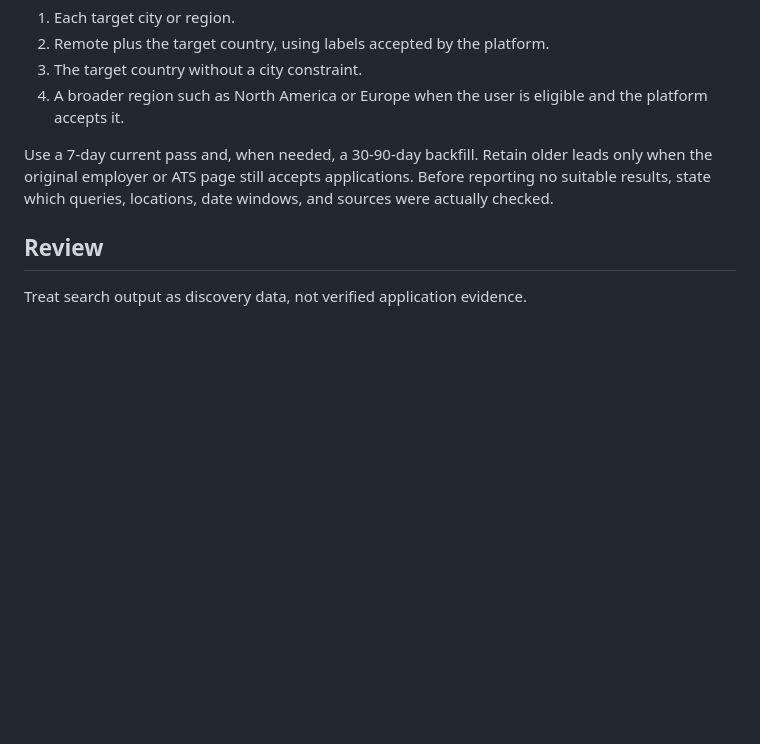
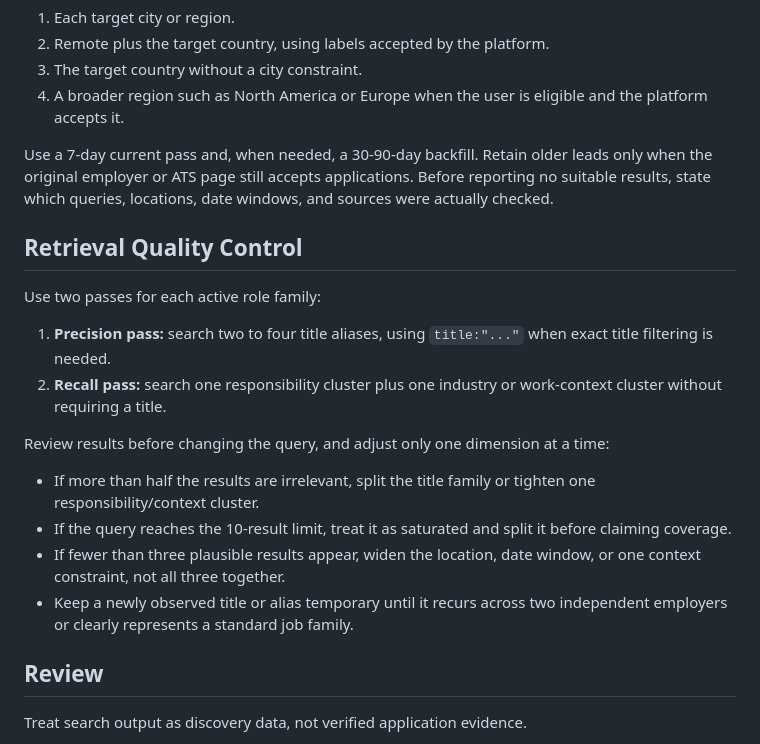
Before and after one commit to ChrisZhang0806/resume-assistant, a Markdown page: starter-workspace/workflows/job-search.md, the part around the change. GitHub-like rendering; blank space fills up the shorter version.

Commit message:
Add job search quality controls

```diff
--- a/starter-workspace/workflows/job-search.md
+++ b/starter-workspace/workflows/job-search.md
@@ -45,6 +45,20 @@ Do not treat one location string as complete coverage. When relevant to the user
 
 Use a 7-day current pass and, when needed, a 30-90-day backfill. Retain older leads only when the original employer or ATS page still accepts applications. Before reporting no suitable results, state which queries, locations, date windows, and sources were actually checked.
 
+## Retrieval Quality Control
+
+Use two passes for each active role family:
+
+1. **Precision pass:** search two to four title aliases, using `title:"..."` when exact title filtering is needed.
+2. **Recall pass:** search one responsibility cluster plus one industry or work-context cluster without requiring a title.
+
+Review results before changing the query, and adjust only one dimension at a time:
+
+- If more than half the results are irrelevant, split the title family or tighten one responsibility/context cluster.
+- If the query reaches the 10-result limit, treat it as saturated and split it before claiming coverage.
+- If fewer than three plausible results appear, widen the location, date window, or one context constraint, not all three together.
+- Keep a newly observed title or alias temporary until it recurs across two independent employers or clearly represents a standard job family.
+
 ## Review
 
 Treat search output as discovery data, not verified application evidence.
```
